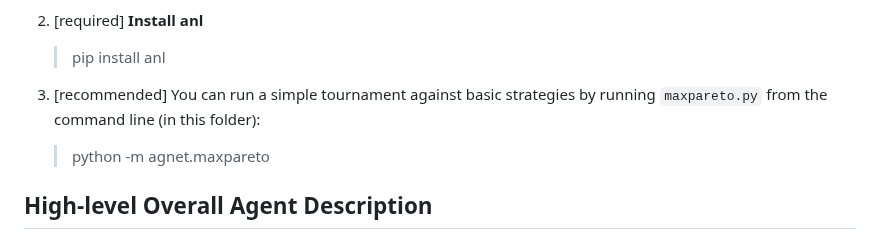
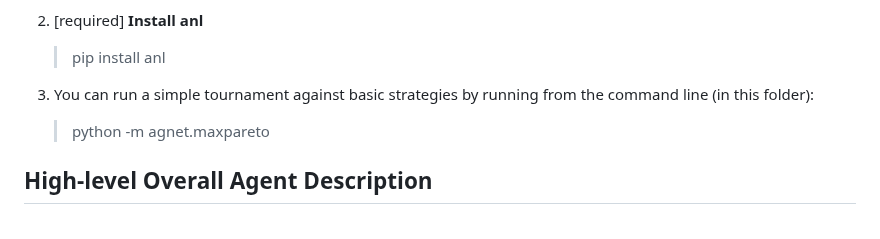
Before and after one commit to gabrielmazor/autonomou-negotiation-agent-for-anl-2025, a Markdown page: README.md, the part around the change. Rendered like a GitHub page.

```diff
--- a/README.md
+++ b/README.md
@@ -26,8 +26,8 @@ To run your the, the only required steps are the following:
 2. [required] **Install anl**
     > pip install anl
 
-3. [recommended] You can run a simple tournament against basic
-   strategies by running ``maxpareto.py`` from the command line (in this folder):
+3. You can run a simple tournament against basic
+   strategies by running from the command line (in this folder):
 
     > python -m agnet.maxpareto
 
```
